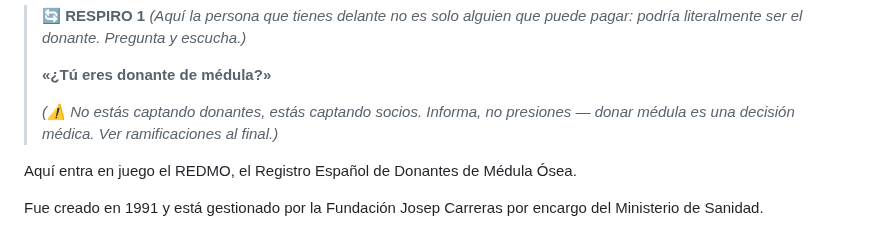
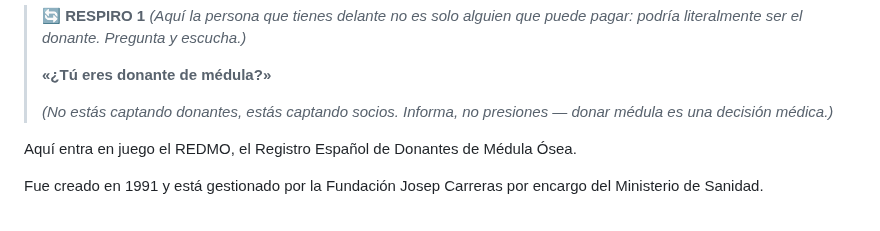
Before and after one commit to danytf/presentaONG, a Markdown page: speechs/speech_fjc.md, the part around the change. Drawn GitHub-style.

Commit message:
Clarify message about donor recruitment approach
Removed cautionary note about not pressuring donors for clarity.

```diff
--- a/speechs/speech_fjc.md
+++ b/speechs/speech_fjc.md
@@ -25,7 +25,7 @@ A partir de ese momento, su vida pasa a depender de alguien a quien nunca ha vis
 >
 > **«¿Tú eres donante de médula?»**
 >
-> *(⚠️ No estás captando donantes, estás captando socios. Informa, no presiones — donar médula es una decisión médica. Ver ramificaciones al final.)*
+> *(No estás captando donantes, estás captando socios. Informa, no presiones — donar médula es una decisión médica.)*
 
 Aquí entra en juego el REDMO, el Registro Español de Donantes de Médula Ósea.
 
```
